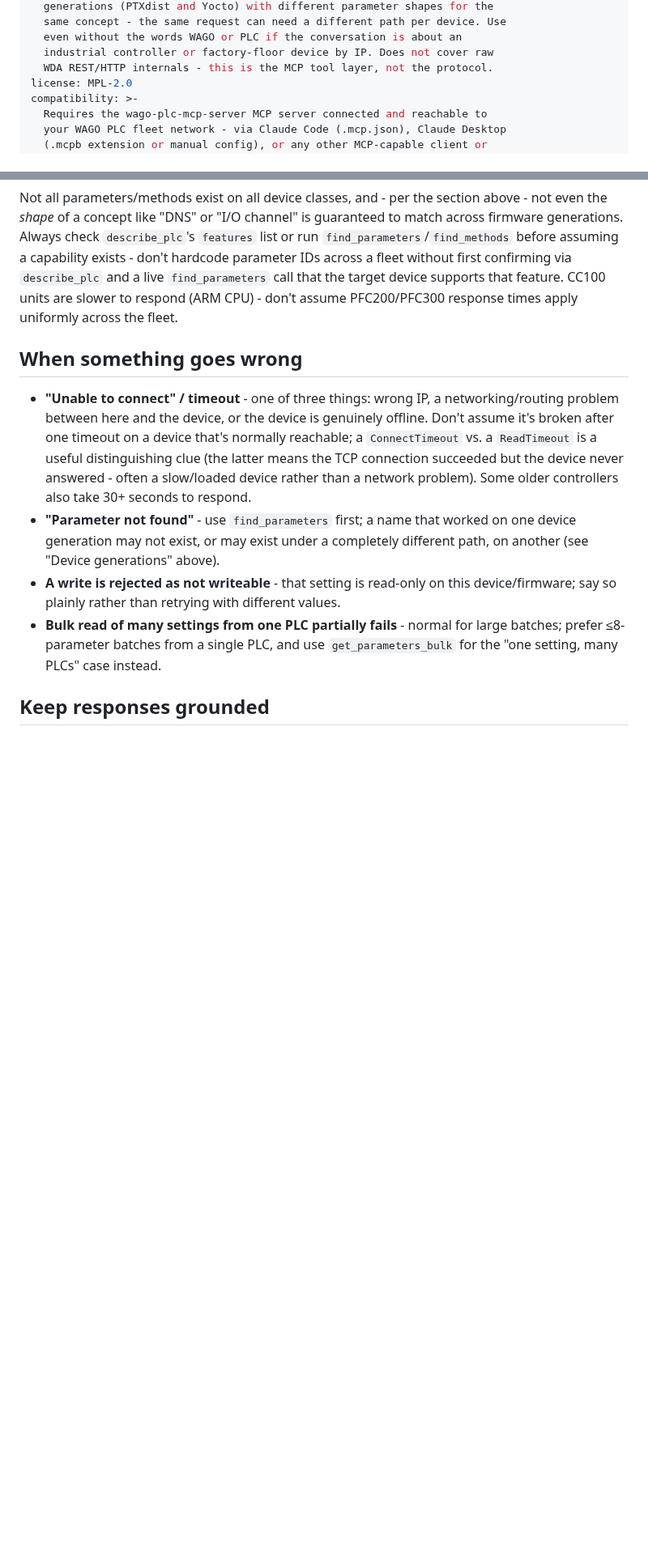
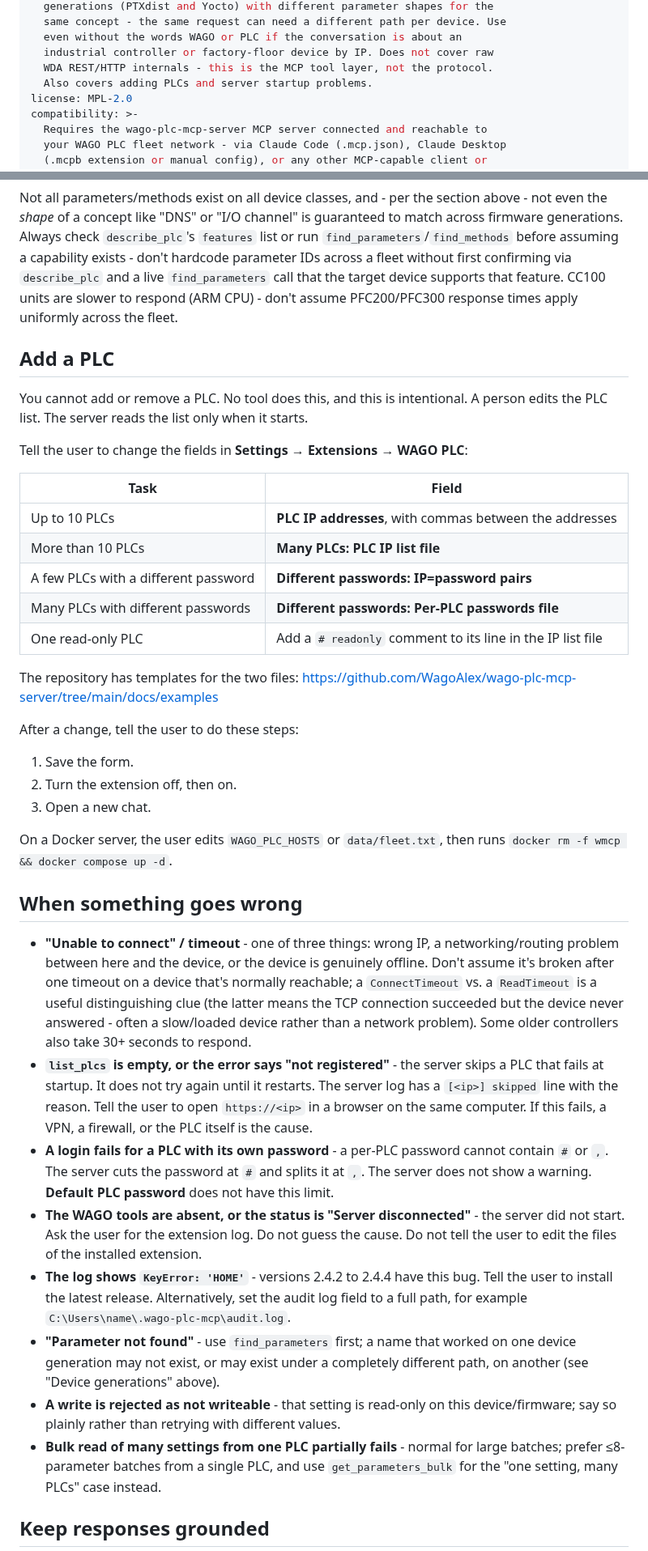
Before and after one commit to WagoAlex/wago-plc-mcp-server, a Markdown page: wago-plc-skill/SKILL.md, 2 parts joined by grey strips. Shown at 81% size. GitHub-like rendering; blank space fills up the shorter version.

Commit message:
docs: add PLC setup and startup problems to the skill
The skill now tells Claude that it cannot add a PLC, and which form field
or file the user must change for each task.

It also covers an empty list_plcs, the limit on per-PLC passwords, a server
that does not start, and the KeyError: 'HOME' bug in versions 2.4.2 to 2.4.4.

Co-Authored-By: Claude Opus 5.5 <noreply@anthropic.com>

```diff
--- a/wago-plc-skill/SKILL.md
+++ b/wago-plc-skill/SKILL.md
@@ -14,6 +14,7 @@ description: >-
   even without the words WAGO or PLC if the conversation is about an
   industrial controller or factory-floor device by IP. Does not cover raw
   WDA REST/HTTP internals - this is the MCP tool layer, not the protocol.
+  Also covers adding PLCs and server startup problems.
 license: MPL-2.0
 compatibility: >-
   Requires the wago-plc-mcp-server MCP server connected and reachable to
@@ -318,6 +319,33 @@ fleet without first confirming via `describe_plc` and a live
 units are slower to respond (ARM CPU) - don't assume PFC200/PFC300 response
 times apply uniformly across the fleet.
 
+## Add a PLC
+
+You cannot add or remove a PLC. No tool does this, and this is intentional.
+A person edits the PLC list. The server reads the list only when it starts.
+
+Tell the user to change the fields in **Settings → Extensions → WAGO PLC**:
+
+| Task | Field |
+|---|---|
+| Up to 10 PLCs | **PLC IP addresses**, with commas between the addresses |
+| More than 10 PLCs | **Many PLCs: PLC IP list file** |
+| A few PLCs with a different password | **Different passwords: IP=password pairs** |
+| Many PLCs with different passwords | **Different passwords: Per-PLC passwords file** |
+| One read-only PLC | Add a `# readonly` comment to its line in the IP list file |
+
+The repository has templates for the two files:
+https://github.com/WagoAlex/wago-plc-mcp-server/tree/main/docs/examples
+
+After a change, tell the user to do these steps:
+
+1. Save the form.
+2. Turn the extension off, then on.
+3. Open a new chat.
+
+On a Docker server, the user edits `WAGO_PLC_HOSTS` or `data/fleet.txt`, then
+runs `docker rm -f wmcp && docker compose up -d`.
+
 ## When something goes wrong
 
 - **"Unable to connect" / timeout** - one of three things: wrong IP, a
@@ -328,6 +356,20 @@ times apply uniformly across the fleet.
   but the device never answered - often a slow/loaded device rather than a
   network problem). Some older controllers also take 30+ seconds to
   respond.
+- **`list_plcs` is empty, or the error says "not registered"** - the server
+  skips a PLC that fails at startup. It does not try again until it restarts.
+  The server log has a `[<ip>] skipped` line with the reason.
+  Tell the user to open `https://<ip>` in a browser on the same computer.
+  If this fails, a VPN, a firewall, or the PLC itself is the cause.
+- **A login fails for a PLC with its own password** - a per-PLC password cannot
+  contain `#` or `,`. The server cuts the password at `#` and splits it at `,`.
+  The server does not show a warning. **Default PLC password** does not have this limit.
+- **The WAGO tools are absent, or the status is "Server disconnected"** - the
+  server did not start. Ask the user for the extension log. Do not guess the cause.
+  Do not tell the user to edit the files of the installed extension.
+- **The log shows `KeyError: 'HOME'`** - versions 2.4.2 to 2.4.4 have this bug.
+  Tell the user to install the latest release. Alternatively, set the audit log
+  field to a full path, for example `C:\Users\name\.wago-plc-mcp\audit.log`.
 - **"Parameter not found"** - use `find_parameters` first; a name that
   worked on one device generation may not exist, or may exist under a
   completely different path, on another (see "Device generations" above).
```
